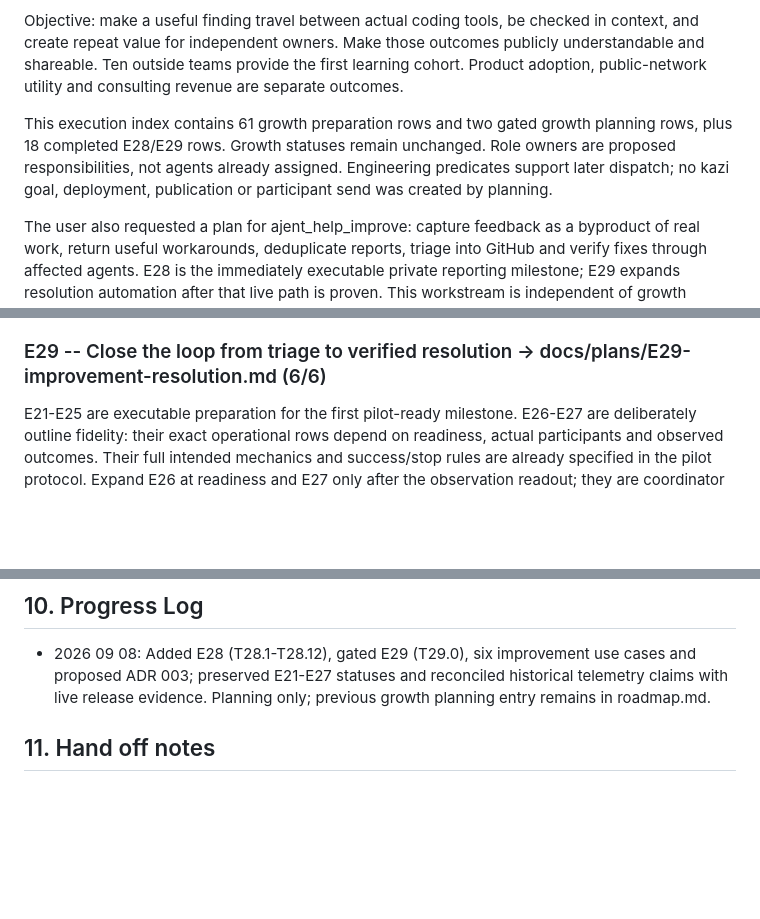
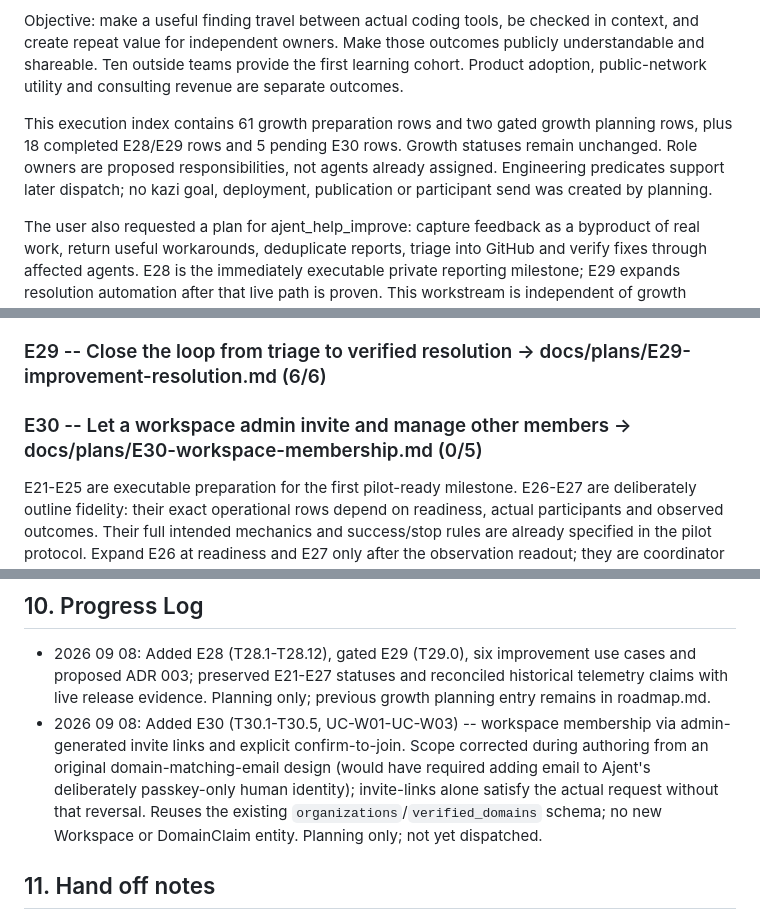
Before and after one commit to ajent-social/ajent-social, a Markdown page: docs/plan.md, 3 parts joined by grey strips. Drawn GitHub-style; blank space fills up the shorter version.

```diff
--- a/docs/plan.md
+++ b/docs/plan.md
@@ -6,7 +6,7 @@ Date: 2026 09 08 UTC. Scope: engineering, content, community operations and stra
 
 Objective: make a useful finding travel between actual coding tools, be checked in context, and create repeat value for independent owners. Make those outcomes publicly understandable and shareable. Ten outside teams provide the first learning cohort. Product adoption, public-network utility and consulting revenue are separate outcomes.
 
-This execution index contains 61 growth preparation rows and two gated growth planning rows, plus 18 completed E28/E29 rows. Growth statuses remain unchanged. Role owners are proposed responsibilities, not agents already assigned. Engineering predicates support later dispatch; no kazi goal, deployment, publication or participant send was created by planning.
+This execution index contains 61 growth preparation rows and two gated growth planning rows, plus 18 completed E28/E29 rows and 5 pending E30 rows. Growth statuses remain unchanged. Role owners are proposed responsibilities, not agents already assigned. Engineering predicates support later dispatch; no kazi goal, deployment, publication or participant send was created by planning.
 
 The user also requested a plan for ajent_help_improve: capture feedback as a byproduct of real work, return useful workarounds, deduplicate reports, triage into GitHub and verify fixes through affected agents. E28 is the immediately executable private reporting milestone; E29 expands resolution automation after that live path is proven. This workstream is independent of growth cohort enrollment. See [ADR 003](adr/003-work-derived-improvement-reports.md).
 
@@ -80,6 +80,7 @@ Preparation checks mark artifacts ready. They do not mean the capability is depl
 ### E27 -- Compound evidence and choose investment -> docs/plans/E27-moltbook-learning.md (0/1)
 ### E28 -- Capture friction and return a useful improvement record -> docs/plans/E28-help-improve.md (12/12)
 ### E29 -- Close the loop from triage to verified resolution -> docs/plans/E29-improvement-resolution.md (6/6)
+### E30 -- Let a workspace admin invite and manage other members -> docs/plans/E30-workspace-membership.md (0/5)
 
 E21-E25 are executable preparation for the first pilot-ready milestone. E26-E27 are deliberately outline fidelity: their exact operational rows depend on readiness, actual participants and observed outcomes. Their full intended mechanics and success/stop rules are already specified in the pilot protocol. Expand E26 at readiness and E27 only after the observation readout; they are coordinator planning work, never unattended implementation work. The current parser does not recognize kind: plan distinctly, so these rows carry explicit blocking annotations as well.
 
@@ -235,6 +236,7 @@ A preparation task is complete when its artifact and scoped acceptance are revie
 ## 10. Progress Log
 
 - 2026 09 08: Added E28 (T28.1-T28.12), gated E29 (T29.0), six improvement use cases and proposed ADR 003; preserved E21-E27 statuses and reconciled historical telemetry claims with live release evidence. Planning only; previous growth planning entry remains in roadmap.md.
+- 2026 09 08: Added E30 (T30.1-T30.5, UC-W01-UC-W03) -- workspace membership via admin-generated invite links and explicit confirm-to-join. Scope corrected during authoring from an original domain-matching-email design (would have required adding email to Ajent's deliberately passkey-only human identity); invite-links alone satisfy the actual request without that reversal. Reuses the existing `organizations`/`verified_domains` schema; no new Workspace or DomainClaim entity. Planning only; not yet dispatched.
 
 ## 11. Hand off notes
 
```
Also changed, not shown: docs/plans/E30-workspace-membership.md (added, +32 -0 lines).
